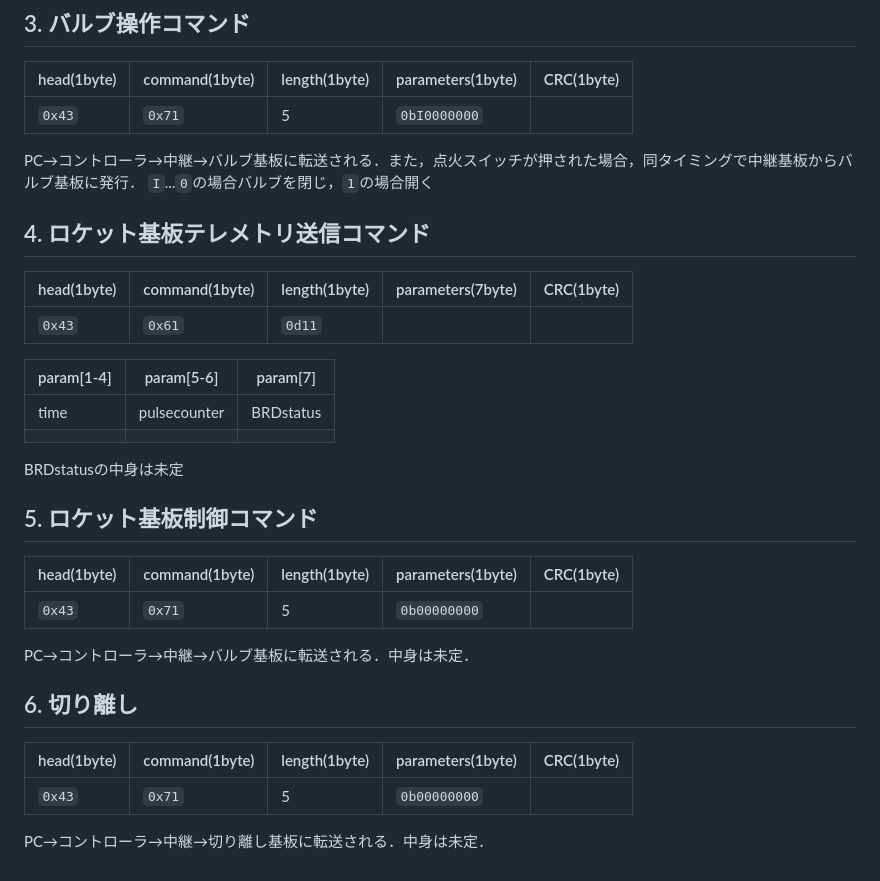
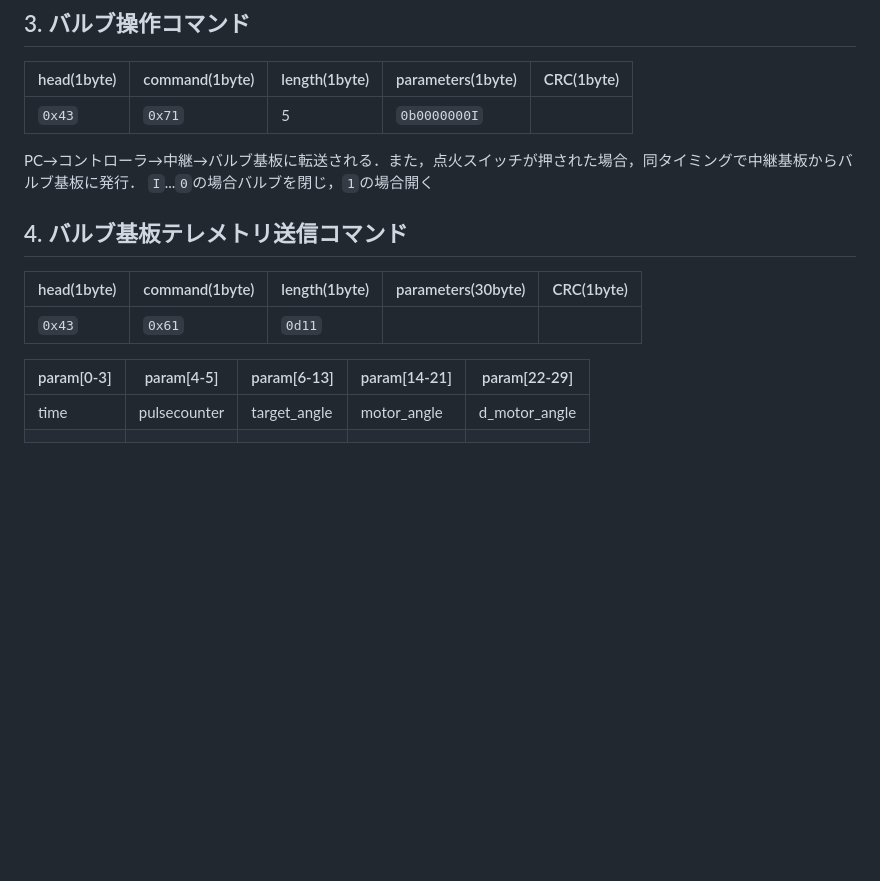
Before and after one commit to CREATE-ROCKET/Avi_71L_valveSystem, a Markdown page: documents/serialCom.md, the part around the change. Drawn GitHub-style; blank space fills up the shorter version.

Commit message:
📝通信仕様書を更新

```diff
--- a/documents/serialCom.md
+++ b/documents/serialCom.md
@@ -51,33 +51,17 @@ PC以外ではackを受信した場合、
 ## 3. バルブ操作コマンド
 | head(1byte) | command(1byte) | length(1byte)    | parameters(1byte) | CRC(1byte)    |
 |-------------|----------------|------------------|-------------------|---------------|
-| `0x43`      | `0x71`         | 5                |  `0bI0000000`     |               |
+| `0x43`      | `0x71`         | 5                |  `0b0000000I`     |               |
 
 PC→コントローラ→中継→バルブ基板に転送される．また，点火スイッチが押された場合，同タイミングで中継基板からバルブ基板に発行．
 `I`...`0`の場合バルブを閉じ，`1`の場合開く
 
-## 4. ロケット基板テレメトリ送信コマンド
-| head(1byte) | command(1byte) | length(1byte)    | parameters(7byte) | CRC(1byte)    |
+## 4. バルブ基板テレメトリ送信コマンド
+| head(1byte) | command(1byte) | length(1byte)    | parameters(30byte) | CRC(1byte)    |
 |-------------|----------------|------------------|-------------------|---------------|
 | `0x43`      | `0x61`         | `0d11`           |                   |               |
 
-| param[1-4]  | param[5-6]     | param[7]         |
-|-------------|----------------|------------------|
-| time        | pulsecounter   | BRDstatus        |
-|             |                |                  |
-
-BRDstatusの中身は未定
-
-## 5. ロケット基板制御コマンド
-| head(1byte) | command(1byte) | length(1byte)    | parameters(1byte) | CRC(1byte)    |
-|-------------|----------------|------------------|-------------------|---------------|
-| `0x43`      | `0x71`         | 5                |  `0b00000000`     |               |
-
-PC→コントローラ→中継→バルブ基板に転送される．中身は未定．
-
-## 6. 切り離し
-| head(1byte) | command(1byte) | length(1byte)    | parameters(1byte) | CRC(1byte)    |
-|-------------|----------------|------------------|-------------------|---------------|
-| `0x43`      | `0x71`         | 5                |  `0b00000000`     |               |
-
-PC→コントローラ→中継→切り離し基板に転送される．中身は未定．
+| param[0-3]  | param[4-5]     | param[6-13]      | param[14-21]     | param[22-29]     |
+|-------------|----------------|------------------|------------------|------------------|
+| time        | pulsecounter   | target_angle     | motor_angle      | d_motor_angle    |
+|             |                |                  |                  |                  |
```
